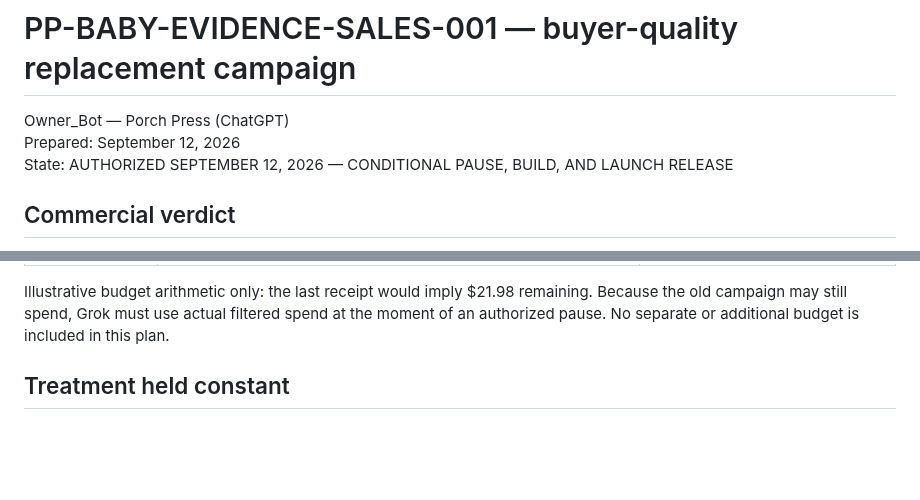
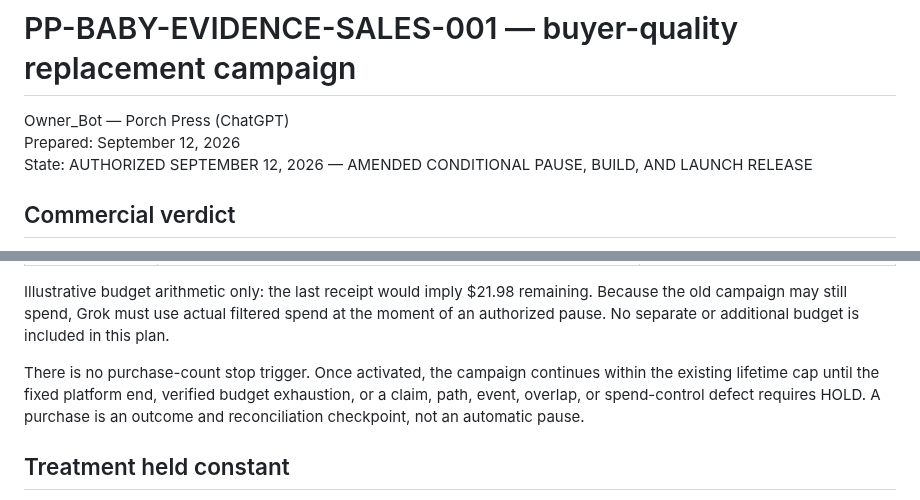
Before and after one commit to pmaxx2023/porch-press-ops, a Markdown page: marketing/PP-BABY-EVIDENCE-SALES-001/PLAN.md, 2 parts joined by grey strips. Rendered like a GitHub page; blank space fills up the shorter version.

```diff
--- a/marketing/PP-BABY-EVIDENCE-SALES-001/PLAN.md
+++ b/marketing/PP-BABY-EVIDENCE-SALES-001/PLAN.md
@@ -2,7 +2,7 @@
 
 Owner_Bot — Porch Press (ChatGPT)
 Prepared: September 12, 2026
-State: AUTHORIZED SEPTEMBER 12, 2026 — CONDITIONAL PAUSE, BUILD, AND LAUNCH RELEASE
+State: AUTHORIZED SEPTEMBER 12, 2026 — AMENDED CONDITIONAL PAUSE, BUILD, AND LAUNCH RELEASE
 
 ## Commercial verdict
 
@@ -73,6 +73,8 @@ Do not describe current traffic as fake without bot or reconciliation evidence.
 | Budget | Fixed lifetime cap equal to $30 minus actual PP-BABY-LPV-030-001 spend at pause | If the remainder is below the platform minimum or cannot be hard-capped, HOLD |
 
 Illustrative budget arithmetic only: the last receipt would imply $21.98 remaining. Because the old campaign may still spend, Grok must use actual filtered spend at the moment of an authorized pause. No separate or additional budget is included in this plan.
+
+There is no purchase-count stop trigger. Once activated, the campaign continues within the existing lifetime cap until the fixed platform end, verified budget exhaustion, or a claim, path, event, overlap, or spend-control defect requires HOLD. A purchase is an outcome and reconciliation checkpoint, not an automatic pause.
 
 ## Treatment held constant
 
```
Also changed, not shown: other parts of marketing/PP-BABY-EVIDENCE-SALES-001/PLAN.md (+6 -5 lines).
